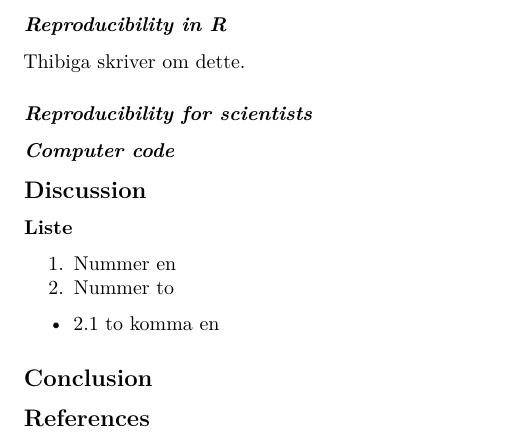
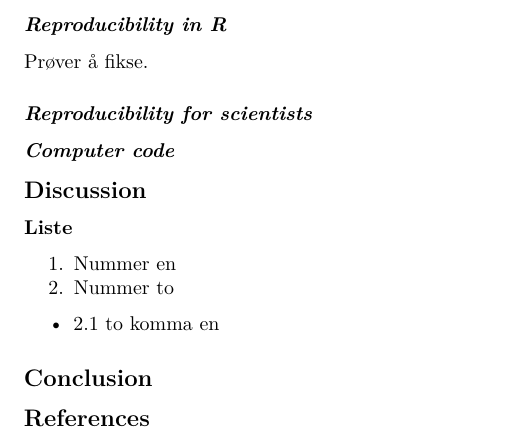
Before and after one commit to ilmork/As1H-st21_Ingrid, an R Markdown document (Assignment 1.Rmd): part of page 2 of 2, cut so that both start at the same text. Rendered offline with R 4.5, knitr and Pandoc, then LaTeX, with nearby package versions.

Commit message:
Fix merge problems

```diff
--- a/Assignment 1.Rmd
+++ b/Assignment 1.Rmd
@@ -25,7 +25,7 @@ sessionInfo(package = NULL)
 This literature review will undertake a research of reproducibility in relevance to *R and R-studio*. It will further present the relevant sources and the credibility of the sources used. We will be using sources deducted from the shared Zotero library, which have been collected through detailed work by our professor.
 
 ### ***Reproducibility in R***
-Thibiga skriver om dette.
+Prøver å fikse.
 
 ### ***Reproducibility for scientists***
 
```
